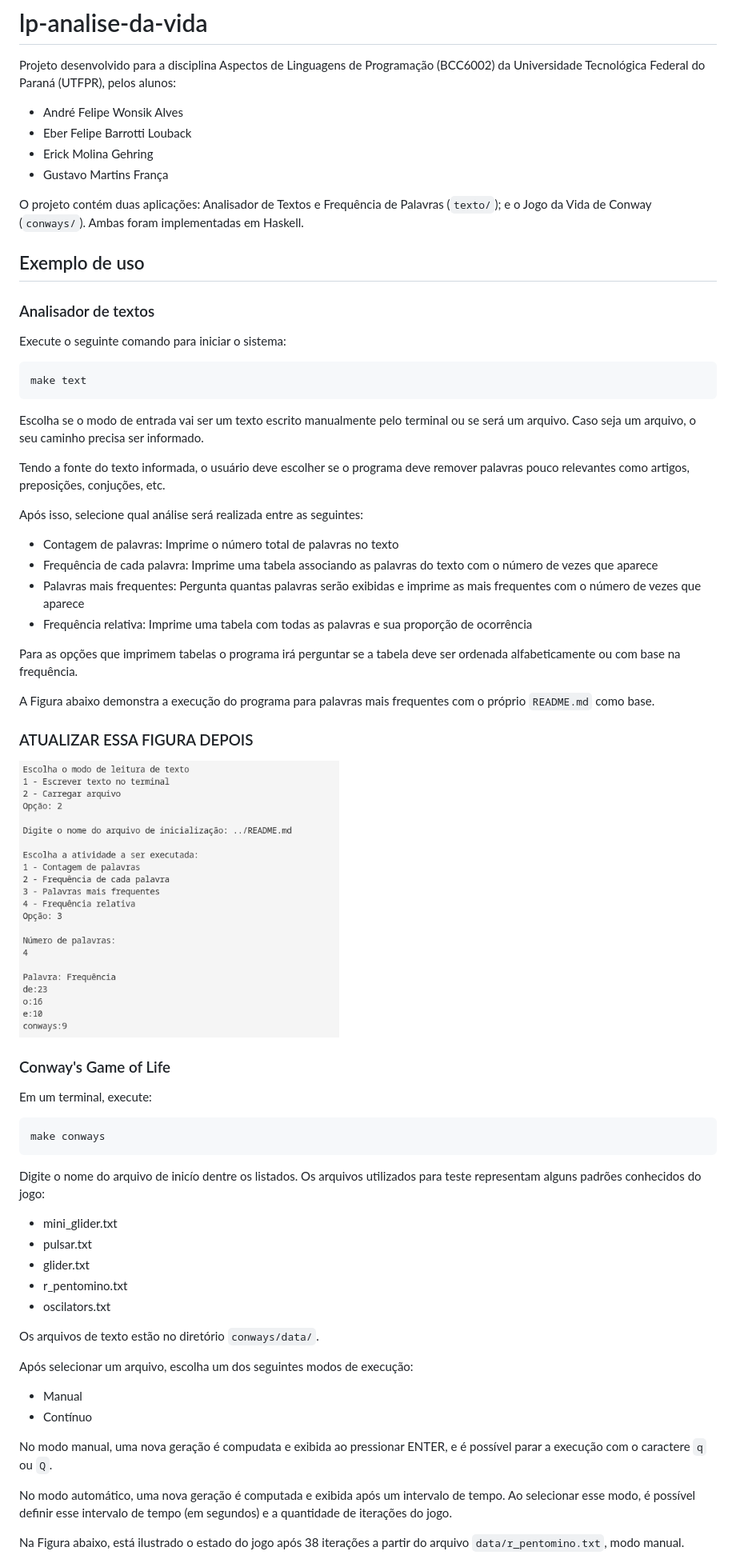
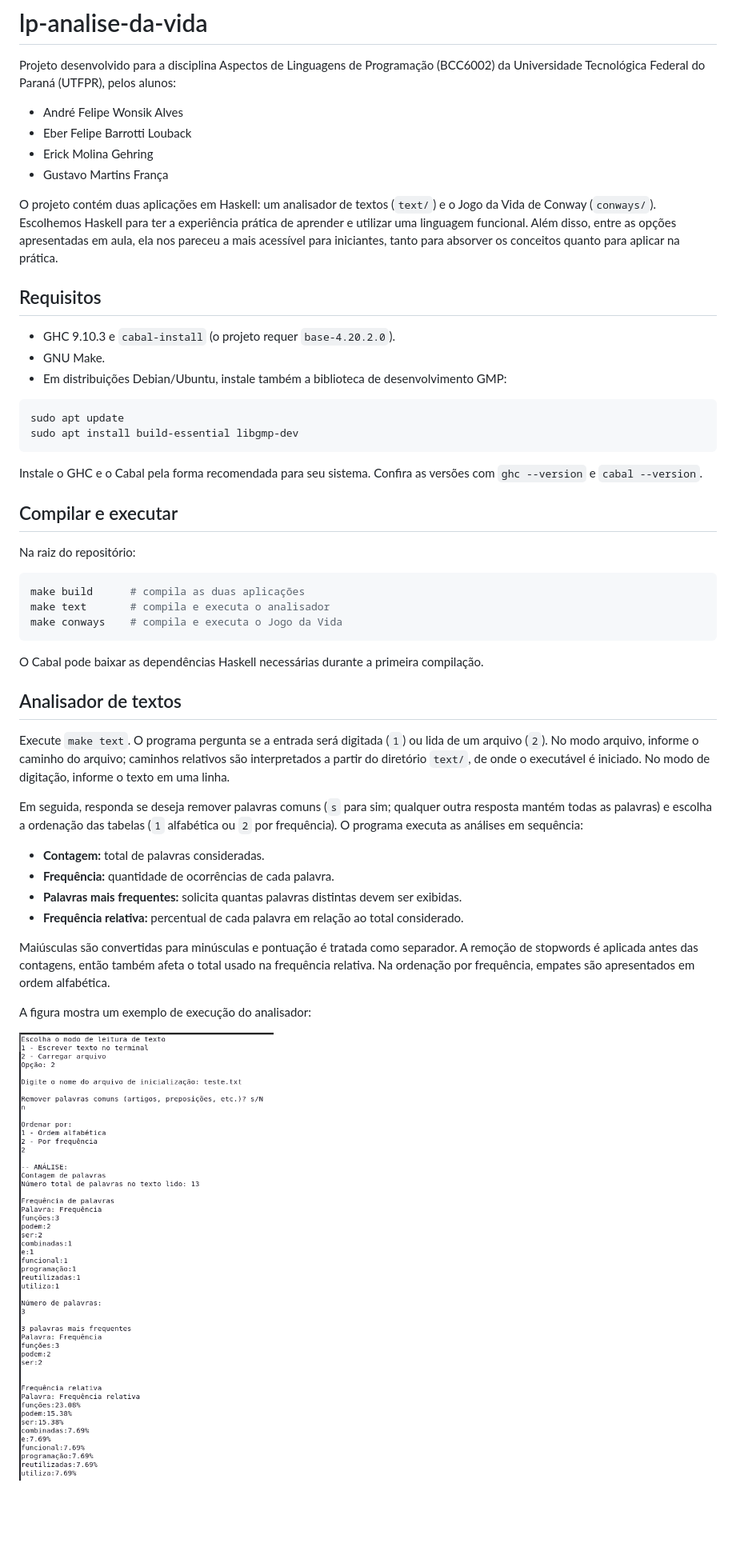
Before and after one commit to gusta-franca/lp-analise-da-vida, a Markdown page: README.md, the part around one of its changes. Shown at 80% size. Drawn GitHub-style; pictures changed too: figures/text-exemplo.png; blank space fills up the shorter version.

Commit message:
feat: stopwords, ordenação e frequência

````diff
--- a/README.md
+++ b/README.md
@@ -7,63 +7,47 @@ Projeto desenvolvido para a disciplina Aspectos de Linguagens de Programação (
 - Erick Molina Gehring
 - Gustavo Martins França
 
-O projeto contém duas aplicações: Analisador de Textos e Frequência de Palavras (`texto/`); e o Jogo da Vida de Conway (`conways/`). Ambas foram implementadas em Haskell.
+O projeto contém duas aplicações em Haskell: um analisador de textos (`text/`) e o Jogo da Vida de Conway (`conways/`). Escolhemos Haskell para ter a experiência prática de aprender e utilizar uma linguagem funcional. Além disso, entre as opções apresentadas em aula, ela nos pareceu a mais acessível para iniciantes, tanto para absorver os conceitos quanto para aplicar na prática.
 
-## Exemplo de uso
+## Requisitos
 
-### Analisador de textos
-
-Execute o seguinte comando para iniciar o sistema:
+- GHC 9.10.3 e `cabal-install` (o projeto requer `base-4.20.2.0`).
+- GNU Make.
+- Em distribuições Debian/Ubuntu, instale também a biblioteca de desenvolvimento GMP:
 
 ```bash
-make text
+sudo apt update
+sudo apt install build-essential libgmp-dev
 ```
 
-Escolha se o modo de entrada vai ser um texto escrito manualmente pelo terminal ou se será um arquivo. Caso seja um arquivo, o seu caminho precisa ser informado.
+Instale o GHC e o Cabal pela forma recomendada para seu sistema. Confira as versões com `ghc --version` e `cabal --version`.
 
-Tendo a fonte do texto informada, o usuário deve escolher se o programa deve remover palavras pouco relevantes como artigos, preposições, conjuções, etc.
+## Compilar e executar
 
-Após isso, selecione qual análise será realizada entre as seguintes:
-
-- Contagem de palavras: Imprime o número total de palavras no texto
-- Frequência de cada palavra: Imprime uma tabela associando as palavras do texto com o número de vezes que aparece
-- Palavras mais frequentes: Pergunta quantas palavras serão exibidas e imprime as mais frequentes com o número de vezes que aparece
-- Frequência relativa: Imprime uma tabela com todas as palavras e sua proporção de ocorrência
-
-Para as opções que imprimem tabelas o programa irá perguntar se a tabela deve ser ordenada alfabeticamente ou com base na frequência.
-
-A Figura abaixo demonstra a execução do programa para palavras mais frequentes com o próprio `README.md` como base.
-
-### ATUALIZAR ESSA FIGURA DEPOIS
-
-<img src="figures/text-exemplo.png" alt="text-exemplo" width="400">
-
-### Conway's Game of Life
-
-Em um terminal, execute:
+Na raiz do repositório:
 
 ```bash
-make conways
+make build      # compila as duas aplicações
+make text       # compila e executa o analisador
+make conways    # compila e executa o Jogo da Vida
 ```
 
-Digite o nome do arquivo de inicío dentre os listados. Os arquivos utilizados para teste representam alguns padrões  conhecidos do jogo:
+O Cabal pode baixar as dependências Haskell necessárias durante a primeira compilação.
 
-- mini_glider.txt
-- pulsar.txt
-- glider.txt
-- r_pentomino.txt
-- oscilators.txt
+## Analisador de textos
 
-Os arquivos de texto estão no diretório `conways/data/`.
+Execute `make text`. O programa pergunta se a entrada será digitada (`1`) ou lida de um arquivo (`2`). No modo arquivo, informe o caminho do arquivo; caminhos relativos são interpretados a partir do diretório `text/`, de onde o executável é iniciado. No modo de digitação, informe o texto em uma linha.
 
-Após selecionar um arquivo, escolha um dos seguintes modos de execução:
+Em seguida, responda se deseja remover palavras comuns (`s` para sim; qualquer outra resposta mantém todas as palavras) e escolha a ordenação das tabelas (`1` alfabética ou `2` por frequência). O programa executa as análises em sequência:
 
-- Manual
-- Contínuo
+- **Contagem:** total de palavras consideradas.
+- **Frequência:** quantidade de ocorrências de cada palavra.
+- **Palavras mais frequentes:** solicita quantas palavras distintas devem ser exibidas.
+- **Frequência relativa:** percentual de cada palavra em relação ao total considerado.
 
-No modo manual, uma nova geração é compudata e exibida ao pressionar ENTER, e é possível parar a execução com o caractere `q` ou `Q`.
+Maiúsculas são convertidas para minúsculas e pontuação é tratada como separador. A remoção de stopwords é aplicada antes das contagens, então também afeta o total usado na frequência relativa. Na ordenação por frequência, empates são apresentados em ordem alfabética.
 
-No modo automático, uma nova geração é computada e exibida após um intervalo de tempo. Ao selecionar esse modo, é possível definir esse intervalo de tempo (em segundos) e a quantidade de iterações do jogo.
+A figura mostra um exemplo de execução do analisador:
 
-Na Figura abaixo, está ilustrado o estado do jogo após 38 iterações a partir do arquivo `data/r_pentomino.txt`, modo manual.
+<img src="figures/text-exemplo.png" alt="Exemplo de execução do analisador de textos" width="520">
 
````
Also changed, not shown: other parts of README.md (+27 -12 lines), 2 other files.
